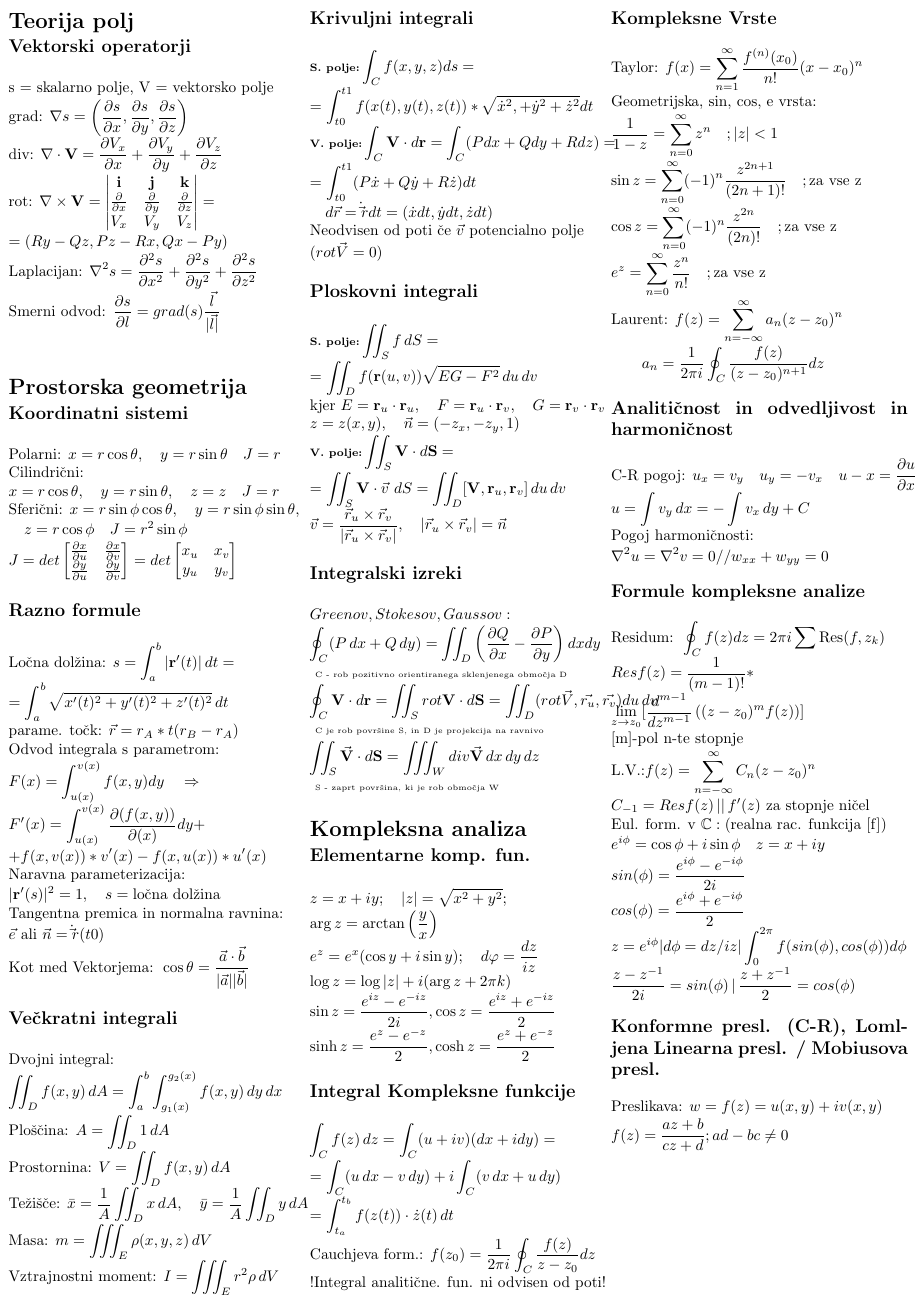
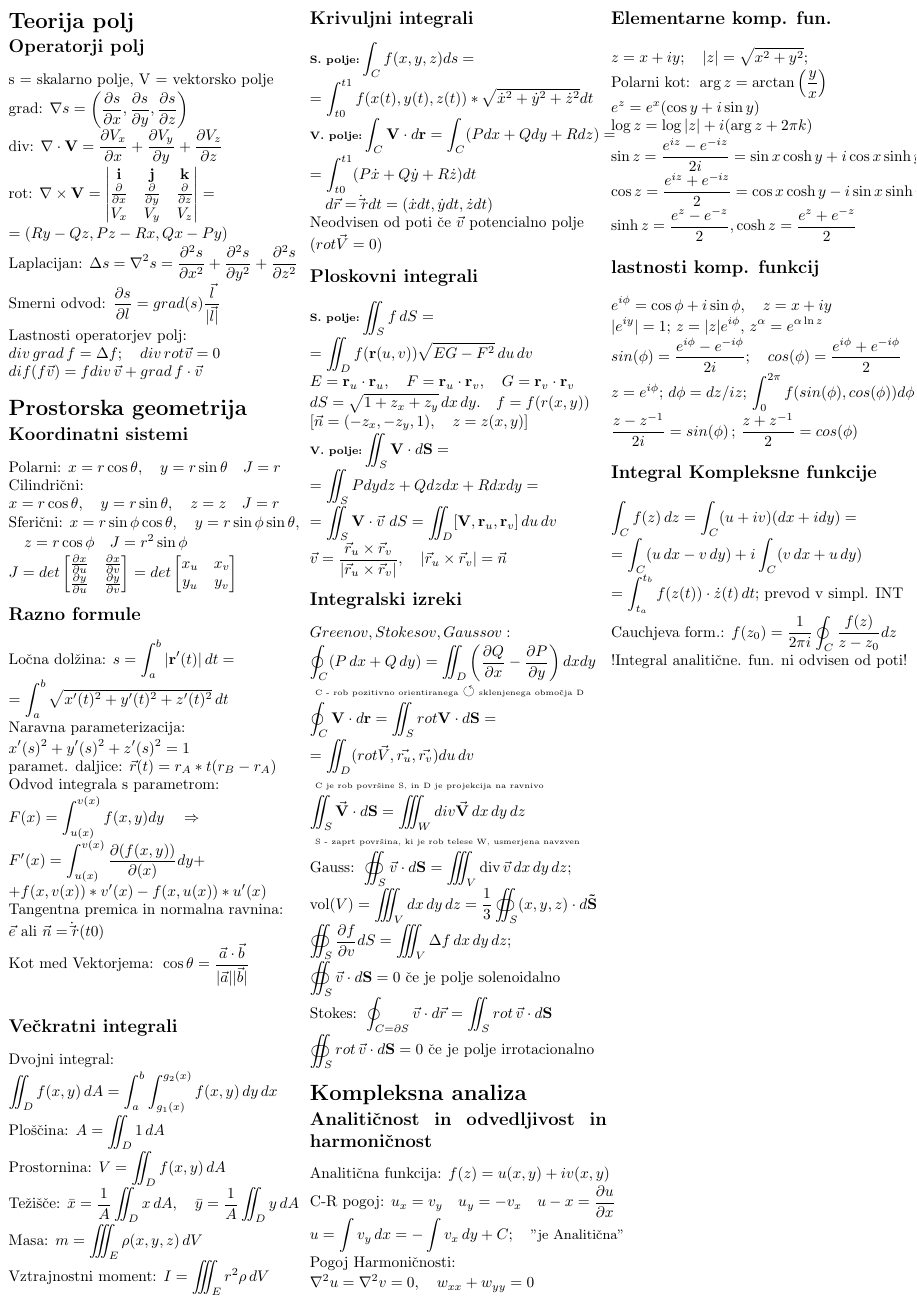
Before and after one commit to Dabaridu/MATCheatSheet, a LaTeX document (mat3.tex): page 1 of 2. Compiled offline with pdfLaTeX.

Commit message:
Final cut for 2. kolokvij MAT3

```diff
--- a/mat3.tex
+++ b/mat3.tex
@@ -8,6 +8,7 @@
 \usepackage{amsmath, amssymb}
 \setlength{\mathindent}{0pt} % force no indent for displayed math
 \usepackage{multicol}
+\usepackage{esint}
 \setlength{\columnsep}{0.1cm}
 
 % reduce vertical space around displayed math and between gather lines
@@ -40,7 +41,7 @@
 \begin{document}
 
 \section*{Teorija polj}
-\subsection*{Vektorski operatorji}
+\subsection*{Operatorji polj}
 \begin{gather*}
     \text{s = skalarno polje, V = vektorsko polje} \\
     \text{grad: } \nabla s = \left(\frac{\partial s}{\partial x}, \frac{\partial s}{\partial y}, \frac{\partial s}{\partial z}\right) \\
@@ -52,11 +53,14 @@
         V_x & V_y & V_z
     \end{vmatrix} = \\
     = (Ry-Qz,Pz-Rx,Qx-Py)\\
-    \text{Laplacijan: } \nabla^2 s = \frac{\partial^2 s}{\partial x^2} + \frac{\partial^2 s}{\partial y^2} + \frac{\partial^2 s}{\partial z^2} \\
+    \text{Laplacijan: } \Delta s = \nabla^2 s = \frac{\partial^2 s}{\partial x^2} + \frac{\partial^2 s}{\partial y^2} + \frac{\partial^2 s}{\partial z^2} \\
     % \text{vek. produkt treh vektorjev: BAC-CAB}\\ \nabla \times (\nabla \times \vec{v}) = \nabla (\nabla \cdot \vec{v}) - \vec{v}(\nabla \cdot \nabla)) \\
     % \text{Identiteta dvokratnega rotorja: }\\
     % rot(rot \vec{v}) = grad(div \vec{v}) - \nabla^2 \vec{v} \\
     \text{Smerni odvod: } \frac{\partial s}{\partial l} = grad (s) \frac{\vec{l}}{|\vec{l}|} \\
+    \text{Lastnosti operatorjev polj: } \\
+    div\, grad\, f = \Delta f; \quad div \, rot \vec{v} = 0 \\
+    dif(f\vec{v})= f div\, \vec{v}+ grad \,f\cdot \vec{v}
 \end{gather*}
 
 \begin{comment}
@@ -90,13 +94,13 @@
 \subsection*{Razno formule}
 \begin{gather*}
     \text{Ločna dolžina: } s = \int_a^b |\mathbf{r}'(t)| \, dt=\\ = \int_a^b \sqrt{x'(t)^2 + y'(t)^2 + z'(t)^2} \, dt \\
-    \text{parame. točk: } \vec{r} = r _A * t(r _B - r _ A)\\
+    \text{Naravna parameterizacija: } \\ x'(s)^2 + y'(s)^2 + z'(s)^2 = 1 \\
+    \text{paramet. daljice: } \vec{r}(t) = r _A * t(r _B - r _ A)\\
     \text{Odvod integrala s parametrom: } \\
     F(x)=\int_{u(x)}^{v(x)} f(x,y)dy \quad \Rightarrow \\
     F'(x)=\int_{u(x)}^{v(x)} \frac{\partial(f(x,y))}{\partial(x)}dy+\\+f(x,v(x))*v'(x)-f(x,u(x))*u'(x) \\
-    \text{Naravna parameterizacija: } \\ |\mathbf{r}'(s)|^2 = 1, \quad s = \text{ločna dolžina} \\
     \text{Tangentna premica in normalna ravnina: } \\ \vec{e}\text{ ali }\vec{n} = \dot\vec{r}(t0) \\
-    \text{Kot med Vektorjema: } \cos\theta = \frac{\vec{a}\cdot\vec{b}}{|\vec{a}||\vec{b}|}
+    \text{Kot med Vektorjema: } \cos\theta = \frac{\vec{a}\cdot\vec{b}}{|\vec{a}||\vec{b}|} \\
 \end{gather*}
 
 \subsection*{Večkratni integrali}
@@ -123,10 +127,11 @@
 \begin{gather*}
     \textbf{\scriptsize S. polje:}
         \iint_S f \, dS =\\= \iint_D f(\mathbf{r}(u,v)) \sqrt{EG-F^2} \, du \, dv \\
-        \text{kjer } E = \mathbf{r}_u \cdot \mathbf{r}_u,\quad F = \mathbf{r}_u \cdot \mathbf{r}_v,\quad G = \mathbf{r}_v \cdot \mathbf{r}_v \\
-            z = z(x,y), \quad \vec{n} = (-z _x, -z _y, 1)\\
+        E = \mathbf{r}_u \cdot \mathbf{r}_u,\quad F = \mathbf{r}_u \cdot \mathbf{r}_v,\quad G =  \mathbf{r}_v \cdot \mathbf{r}_v \\
+        dS = \sqrt{1+z_x+z_y} \, dx \, dy. \quad f = f(r(x,y))\\
+        [\vec{n} = (-z _x, -z _y, 1), \quad z = z(x,y) ]\\
     \textbf{\scriptsize V. polje:}
-        \iint_S \mathbf{V} \cdot d\mathbf{S} =\\= \iint _S \mathbf V \cdot \vec{v} \text{ } dS = \iint_D [\mathbf{V}, \mathbf{r}_u, \mathbf{r}_v] \, du \, dv \\
+        \iint_S \mathbf{V} \cdot d\mathbf{S} =\\= \iint_S Pdydz+Qdzdx+Rdxdy =\\= \iint _S \mathbf V \cdot \vec{v} \text{ } dS = \iint_D [\mathbf{V}, \mathbf{r}_u, \mathbf{r}_v] \, du \, dv \\
             \vec{v} = \frac{\vec r _u \times \vec r _v}{|\vec r _u \times \vec r _v|}, \quad
             |\vec r _u \times \vec r _v| = \vec n
 \end{gather*}
@@ -135,74 +140,85 @@
 \begin{gather*}
     \textcolor{black}{Greenov, Stokesov, Gaussov: }\\
      \oint_C (P \, dx + Q \, dy) = \iint_D \left(\frac{\partial Q}{\partial x} - \frac{\partial P}{\partial y}\right) dxdy\\
-    \text{ \tiny C - rob pozitivno orientiranega sklenjenega območja D}\\
-    \oint_C \mathbf{V} \cdot d\mathbf{r} = \iint_S rot \mathbf{V} \cdot d\mathbf{S} = \iint_D (rot \vec{V},\vec{r_u},\vec{r_v})du \, dv\\
+    \text{ \tiny C - rob pozitivno orientiranega} \circlearrowleft \text{\tiny sklenjenega območja D } \\
+    \oint_C \mathbf{V} \cdot d\mathbf{r} = \iint_S rot \mathbf{V} \cdot d\mathbf{S} = \\= \iint_D (rot \vec{V},\vec{r_u},\vec{r_v})du \, dv\\
     \text{ \tiny C je rob površine S, in D je projekcija na ravnivo}\\
     \iint_S \vec{\mathbf{V}} \cdot d\mathbf{S} = \iiint_W div \vec{\mathbf{V}} \, dx \, dy \, dz\\
-    \text{ \tiny S - zaprt površina, ki je rob območja W}
+    \text{ \tiny S - zaprt površina, ki je rob telese W, usmerjena navzven} \\
+    \text{Gauss: } \oiint_S  \vec{v} \cdot d\mathbf{S} = \iiint_V \text{div}\,\vec{v}\,dx\,dy\,dz; \\
+    \text{vol}(V) = \iiint_V dx\,dy\,dz = \frac{1}{3}\oiint_S(x,y,z) \cdot d\mathbf{\vec{S}}\\
+    \oiint_S \frac{\partial f}{\partial v} dS = \iiint_V \Delta f \, dx\,dy\,dz; \\
+    \oiint_S \vec{v} \cdot d\mathbf{S} = 0 \text{ če je polje solenoidalno} \\
+    \text{Stokes: } \oint_{C = \partial S} \vec{v} \cdot d\vec{r} = \iint_S rot \, \vec{v} \cdot d\mathbf{S}\\
+    \oiint_S rot \, \vec{v} \cdot d\mathbf{S} = 0 \text{ če je polje irrotacionalno}
 \end{gather*}
 
 \section*{Kompleksna analiza}
+\subsection*{Analitičnost in odvedljivost in harmoničnost}
+\begin{gather*}
+    \text{Analitična funkcija: } f(z) = u(x,y) + iv(x,y) \\
+    \text{C-R pogoj: } u_x = v_y \quad u_y = -v_x \quad u-x = \frac{\partial u}{\partial x} \\
+    u = \int v _y \, dx = - \int v _x \, dy + C; \quad \text{\small "je Analitična"}\\
+    \text{Pogoj Harmoničnosti: }\\
+    \nabla^2 u = \nabla^2 v = 0, \quad w _{xx} + w _{yy} = 0
+\end{gather*}
 
 \subsection*{Elementarne komp. fun.}
 \begin{gather*}
     z = x + iy; \quad |z| = \sqrt{x^2 + y^2}; \quad\\
-     \arg z = \arctan\left(\frac{y}{x}\right)\\
-    e^z = e^x(\cos y + i\sin y); \quad d \varphi = \frac{dz}{iz}\\
+    \text{Polarni kot: } \arg z = \arctan\left(\frac{y}{x}\right) \\
+    e^z = e^x(\cos y + i\sin y)\\
     \log z = \log|z| + i(\arg z + 2\pi k)\\
-    \sin z = \frac{e^{iz} - e^{-iz}}{2i}, \cos z = \frac{e^{iz} + e^{-iz}}{2}\\
+    \sin z = \frac{e^{iz} - e^{-iz}}{2i} = \sin x \cosh y + i \cos x \sinh y\\
+    \cos z = \frac{e^{iz} + e^{-iz}}{2} = \cos x \cosh y - i \sin x \sinh y\\
     \sinh z = \frac{e^z - e^{-z}}{2}, \cosh z = \frac{e^z + e^{-z}}{2}
+\end{gather*}
+
+\subsection*{lastnosti komp. funkcij}
+\begin{gather*}
+    e^{i\phi} = \cos \phi + i \sin \phi, \quad z = x+iy \\
+    |e^{iy}| = 1; \, z = |z|e^{i\phi}, \, z^\alpha = e^{\alpha \ln z} \\
+    sin(\phi) = \frac{e^{i\phi} - e^{-i\phi}}{2i}; \quad cos(\phi) = \frac{e^{i\phi} + e^{-i\phi}}{2} \\
+    z = e^{i\phi}; \,d\phi = {dz}/{iz}; \, \int_{0}^{2\pi}f(sin(\phi),cos(\phi))d\phi\\
+    \frac{z - z^{-1}}{2i} = sin(\phi)\, ; \,\frac{z + z^{-1}}{2} = cos(\phi)
 \end{gather*}
 
 \subsection*{Integral Kompleksne funkcije}
 \begin{gather*}
     \int_C f(z) \, dz = \int_C (u+iv)(dx+idy) = \\= \int_C (u \, dx - v \, dy) + i \int_C (v \, dx + u \, dy)\\
-    = \int_{t_a}^{t_b} f(z(t)) \cdot \dot{z}(t) \, dt\\
+    = \int_{t_a}^{t_b} f(z(t)) \cdot \dot{z}(t) \, dt; \, \text{prevod v simpl. INT}\\
     \text{Cauchjeva form.: } f(z_0) = \frac{1}{2\pi i} \oint_C \frac{f(z)}{z - z_0} dz\\
     \text{!Integral analitične. fun. ni odvisen od poti!}
 \end{gather*}
 
-\subsection*{Kompleksne Vrste}
-\begin{gather*}
-        \text{Taylor: }
-        f(x) = \sum_{n = 1}^{\infty} \frac{f^{(n)}(x_0)}{n!} (x-x_0)^n\\
-        \text{Geometrijska, sin, cos, e vrsta: }\\
-        \frac{1}{1-z}=\sum_{n=0}^{\infty}z^n \quad ; \text{$|z| < 1$}\\
-        \sin z = \sum_{n=0}^{\infty}(-1)^n\frac{z^{2n+1}}{(2n+1)!} \quad ; \text{za vse z}\\
-        \cos z = \sum_{n=0}^{\infty}(-1)^n\frac{z^{2n}}{(2n)!} \quad ; \text{za vse z}\\
-        e^z = \sum_{n=0}^{\infty}\frac{z^n}{n!} \quad ; \text{za vse z}\\
-        \text{Laurent: } f(z) = \sum_{n=-\infty}^{\infty} a_n (z - z_0)^n \\
-        \qquad a_n = \frac{1}{2\pi i} \oint_C \frac{f(z)}{(z - z_0)^{n+1}} dz
-\end{gather*}
+% \subsection*{Kompleksne Vrste}
+% \begin{gather*}
+%         \text{Taylor: }
+%         f(x) = \sum_{n = 1}^{\infty} \frac{f^{(n)}(x_0)}{n!} (x-x_0)^n\\
+%         \text{Geometrijska, sin, cos, e vrsta: }\\
+%         \frac{1}{1-z}=\sum_{n=0}^{\infty}z^n \quad ; \text{$|z| < 1$}\\
+%         \sin z = \sum_{n=0}^{\infty}(-1)^n\frac{z^{2n+1}}{(2n+1)!} \quad ; \text{za vse z}\\
+%         \cos z = \sum_{n=0}^{\infty}(-1)^n\frac{z^{2n}}{(2n)!} \quad ; \text{za vse z}\\
+%         e^z = \sum_{n=0}^{\infty}\frac{z^n}{n!} \quad ; \text{za vse z}\\
+%         \text{Laurent: } f(z) = \sum_{n=-\infty}^{\infty} a_n (z - z_0)^n \\
+%         \qquad a_n = \frac{1}{2\pi i} \oint_C \frac{f(z)}{(z - z_0)^{n+1}} dz
+% \end{gather*}
 
-\subsection*{Analitičnost in odvedljivost in harmoničnost}
-\begin{gather*}
-    \text{C-R pogoj: } u_x = v_y \quad u_y = -v_x \quad u-x = \frac{\partial u}{\partial x} \\
-    u = \int v _y \, dx = - \int v _x \, dy + C\\
-    \text{Pogoj harmoničnosti: }\\
-    \nabla^2 u = \nabla^2 v = 0 // w _{xx} + w _{yy} = 0
-\end{gather*}
+% \subsection*{Formule kompleksne analize in rezidumi}
+% \begin{gather*}
+    % \text{Residum: } \oint_C f(z) dz = 2\pi i \sum \text{Res}(f, z_k)\\
+    % Res f(z) = \frac{1}{(m-1)!} *\\* \lim_{z \to z_0}[ \frac{d^{m-1}}{dz^{m-1}} \left((z - z_0)^m f(z)\right)] \\
+    % \text{[m]-pol n-te stopnje}\\
+    % \text{L.V.:} f(z) = \sum_{n=-\infty}^{\infty} C_n (z - z_0)^n \\
+    % C_{-1} = Res f(z) \, ; \, f'(z) \text{ za stopnje ničel} \\
+    % \text{Eul. form. v } \mathbb{C}: \text{(realna rac. funkcija [f])} \\
+% \end{gather*}
 
-\subsection*{Formule kompleksne analize}
-\begin{gather*}
-    \text{Residum: } \oint_C f(z) dz = 2\pi i \sum \text{Res}(f, z_k)\\
-    Res f(z) = \frac{1}{(m-1)!} *\\* \lim_{z \to z_0}[ \frac{d^{m-1}}{dz^{m-1}} \left((z - z_0)^m f(z)\right)] \\
-    \text{[m]-pol n-te stopnje}\\
-    \text{L.V.:} f(z) = \sum_{n=-\infty}^{\infty} C_n (z - z_0)^n \\
-    C_{-1} = Res f(z) \, || \, f'(z) \text{ za stopnje ničel} \\
-    \text{Eul. form. v } \mathbb{C}: \text{(realna rac. funkcija [f])} \\
-    e^{i\phi} = \cos \phi + i \sin \phi \quad z = x+iy \\
-    sin(\phi) = \frac{e^{i\phi} - e^{-i\phi}}{2i} \\
-    cos(\phi) = \frac{e^{i\phi} + e^{-i\phi}}{2} \\
-    z = e^{i\phi}|d\phi = {dz}/{iz}| \int_{0}^{2\pi}f(sin(\phi),cos(\phi))d\phi\\
-    \frac{z - z^{-1}}{2i} = sin(\phi)\, | \,\frac{z + z^{-1}}{2} = cos(\phi)
-\end{gather*}
-
-\subsection*{Konformne presl. (C-R), Lomljena Linearna presl. / Mobiusova presl.}
-\begin{gather*}
-\text{Preslikava: } w = f(z) = u(x,y) + iv(x,y)\\
-f(z) = \frac{az + b}{cz + d} ; ad - bc \neq 0\\
-\end{gather*}
+% \subsection*{Konformne presl. (C-R), Lomljena Linearna presl. / Mobiusova presl.}
+% \begin{gather*}
+% \text{Preslikava: } w = f(z) = u(x,y) + iv(x,y)\\
+% f(z) = \frac{az + b}{cz + d} ; ad - bc \neq 0\\
+% \end{gather*}
 
 \newpage
 
```
Also changed, not shown: mat3.pdf, mat3.tex (7 more changed lines), 2 other files.
